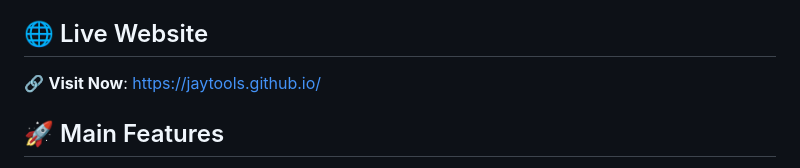
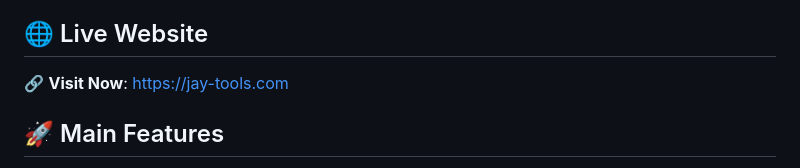
Before and after one commit to jaytools/jaytools.github.io, a Markdown page: README.md, the part around the change. Drawn GitHub-style.

```diff
--- a/README.md
+++ b/README.md
@@ -6,7 +6,7 @@
 
 ## 🌐 Live Website
 
-🔗 **Visit Now**: [https://jaytools.github.io/](https://jaytools.github.io/)
+🔗 **Visit Now**: [https://jay-tools.com](https://jay-tools.com)
 
 ## 🚀 Main Features
 
```
